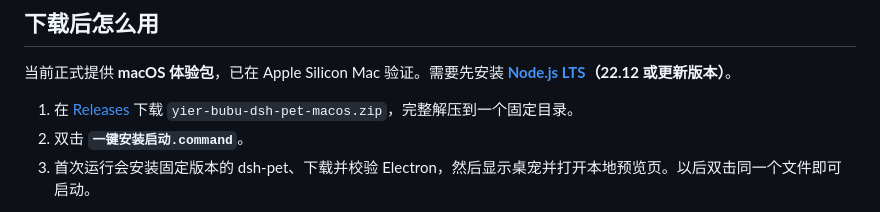
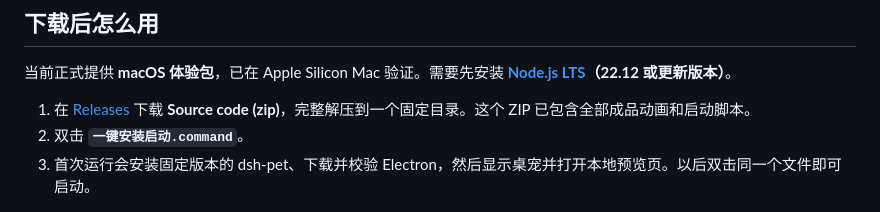
Before and after one commit to solitarynew/yier-bubu-dsh-pet, a Markdown page: README.md, the part around the change. Drawn GitHub-style.

Commit message:
Use the complete GitHub source ZIP as the download package

```diff
--- a/README.md
+++ b/README.md
@@ -13,7 +13,7 @@
 
 当前正式提供 **macOS 体验包**，已在 Apple Silicon Mac 验证。需要先安装 **[Node.js LTS](https://nodejs.org/)（22.12 或更新版本）**。
 
-1. 在 [Releases](https://github.com/solitarynew/yier-bubu-dsh-pet/releases/latest) 下载 `yier-bubu-dsh-pet-macos.zip`，完整解压到一个固定目录。
+1. 在 [Releases](https://github.com/solitarynew/yier-bubu-dsh-pet/releases/latest) 下载 **Source code (zip)**，完整解压到一个固定目录。这个 ZIP 已包含全部成品动画和启动脚本。
 2. 双击 **`一键安装启动.command`**。
 3. 首次运行会安装固定版本的 dsh-pet、下载并校验 Electron，然后显示桌宠并打开本地预览页。以后双击同一个文件即可启动。
 
```
